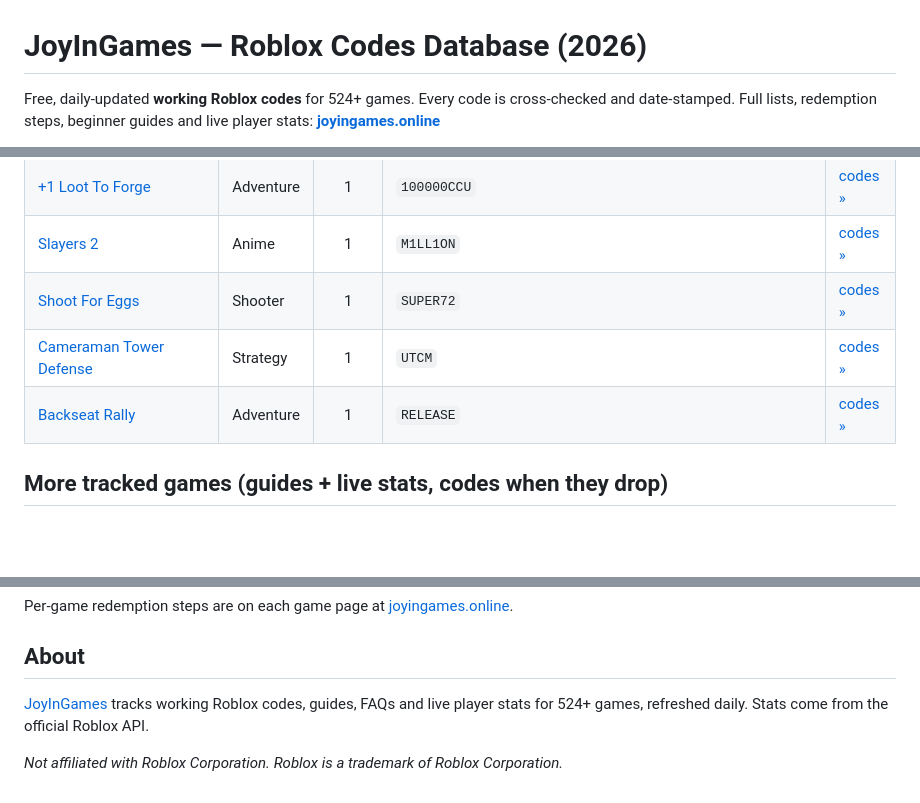
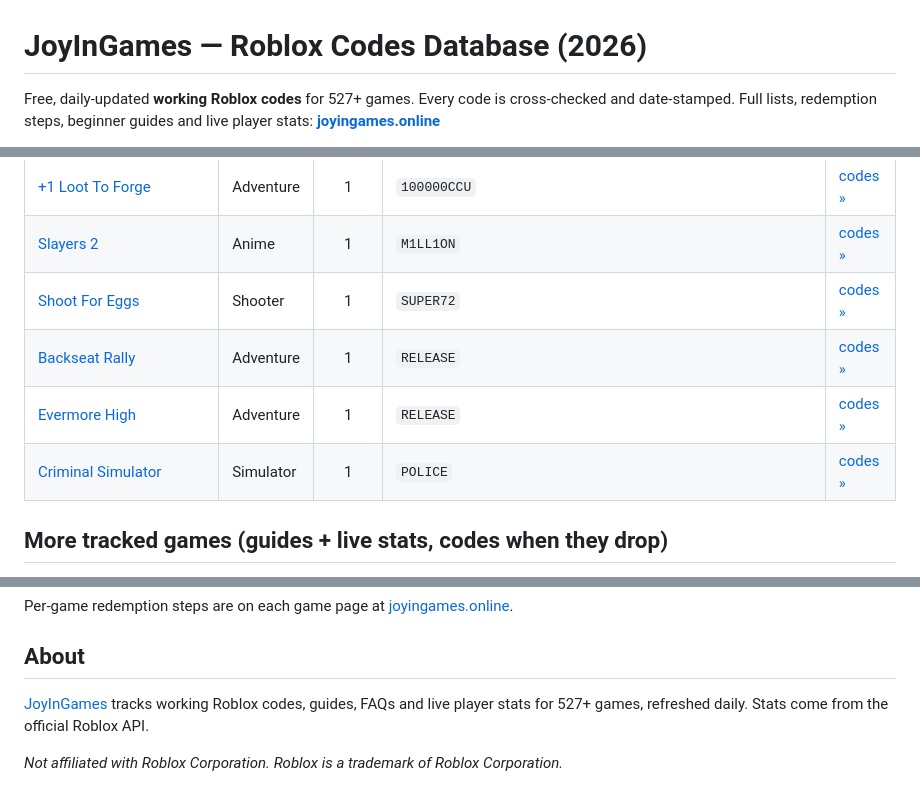
Before and after one commit to dazhi1102123/joyingames-roblox-codes, a Markdown page: README.md, 3 parts joined by grey strips. GitHub-like rendering; blank space fills up the shorter version.

Commit message:
chore: daily codes refresh [skip ci]

```diff
--- a/README.md
+++ b/README.md
@@ -1,5 +1,5 @@
 # JoyInGames — Roblox Codes Database (2026)
 
-Free, daily-updated **working Roblox codes** for 524+ games. Every code is cross-checked and date-stamped.
+Free, daily-updated **working Roblox codes** for 527+ games. Every code is cross-checked and date-stamped.
 Full lists, redemption steps, beginner guides and live player stats: **[joyingames.online](https://joyingames.online/)**
 
@@ -221,8 +222,9 @@ This is an open, auto-generated mirror. Codes change often — the always-curren
 | [+1 Loot To Forge](https://joyingames.online/1-loot-to-forge/) | Adventure | 1 | `100000CCU` | [codes »](https://joyingames.online/1-loot-to-forge/) |
 | [Slayers 2](https://joyingames.online/slayers-2/) | Anime | 1 | `M1LL1ON` | [codes »](https://joyingames.online/slayers-2/) |
 | [Shoot For Eggs](https://joyingames.online/shoot-for-eggs/) | Shooter | 1 | `SUPER72` | [codes »](https://joyingames.online/shoot-for-eggs/) |
-| [Cameraman Tower Defense](https://joyingames.online/cameraman-tower-defense/) | Strategy | 1 | `UTCM` | [codes »](https://joyingames.online/cameraman-tower-defense/) |
 | [Backseat Rally](https://joyingames.online/backseat-rally/) | Adventure | 1 | `RELEASE` | [codes »](https://joyingames.online/backseat-rally/) |
+| [Evermore High](https://joyingames.online/evermore-high/) | Adventure | 1 | `RELEASE` | [codes »](https://joyingames.online/evermore-high/) |
+| [Criminal Simulator](https://joyingames.online/criminal-simulator/) | Simulator | 1 | `POLICE` | [codes »](https://joyingames.online/criminal-simulator/) |
 
 ## More tracked games (guides + live stats, codes when they drop)
 
@@ -239,6 +241,6 @@ Per-game redemption steps are on each game page at [joyingames.online](https://j
 
 ## About
 
-[JoyInGames](https://joyingames.online/) tracks working Roblox codes, guides, FAQs and live player stats for 524+ games, refreshed daily. Stats come from the official Roblox API.
+[JoyInGames](https://joyingames.online/) tracks working Roblox codes, guides, FAQs and live player stats for 527+ games, refreshed daily. Stats come from the official Roblox API.
 
 _Not affiliated with Roblox Corporation. Roblox is a trademark of Roblox Corporation._
```
Also changed, not shown: other parts of README.md (+3 -2 lines).
